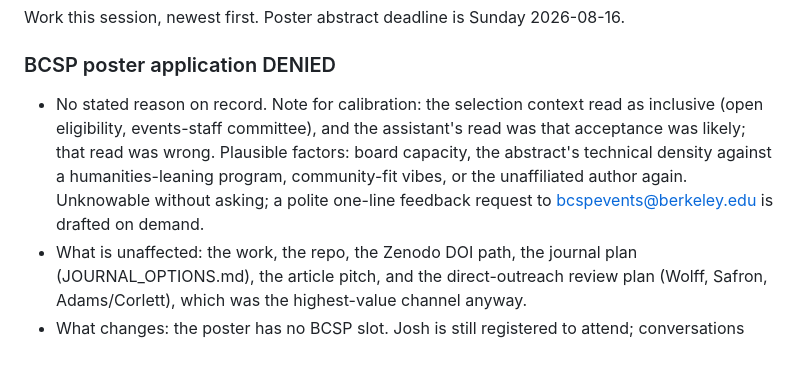
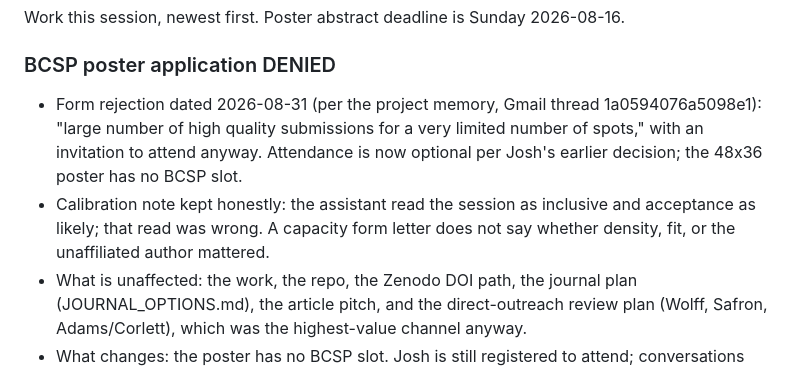
Before and after one commit to ArtHangup/rebus-albus-sim, a Markdown page: SESSION_LOG.md, the part around the change. Rendered like a GitHub page.

Commit message:
Correct BCSP denial record: capacity form rejection 8/31, attendance optional

```diff
--- a/SESSION_LOG.md
+++ b/SESSION_LOG.md
@@ -6,13 +6,13 @@ Work this session, newest first. Poster abstract deadline is Sunday 2026-08-16.
 
 ### BCSP poster application DENIED
 
-- No stated reason on record. Note for calibration: the selection context read as
-  inclusive (open eligibility, events-staff committee), and the assistant's read
-  was that acceptance was likely; that read was wrong. Plausible factors: board
-  capacity, the abstract's technical density against a humanities-leaning
-  program, community-fit vibes, or the unaffiliated author again. Unknowable
-  without asking; a polite one-line feedback request to bcspevents@berkeley.edu
-  is drafted on demand.
+- Form rejection dated 2026-08-31 (per the project memory, Gmail thread
+  1a0594076a5098e1): "large number of high quality submissions for a very
+  limited number of spots," with an invitation to attend anyway. Attendance is
+  now optional per Josh's earlier decision; the 48x36 poster has no BCSP slot.
+- Calibration note kept honestly: the assistant read the session as inclusive
+  and acceptance as likely; that read was wrong. A capacity form letter does not
+  say whether density, fit, or the unaffiliated author mattered.
 - What is unaffected: the work, the repo, the Zenodo DOI path, the journal plan
   (JOURNAL_OPTIONS.md), the article pitch, and the direct-outreach review plan
   (Wolff, Safron, Adams/Corlett), which was the highest-value channel anyway.
```
